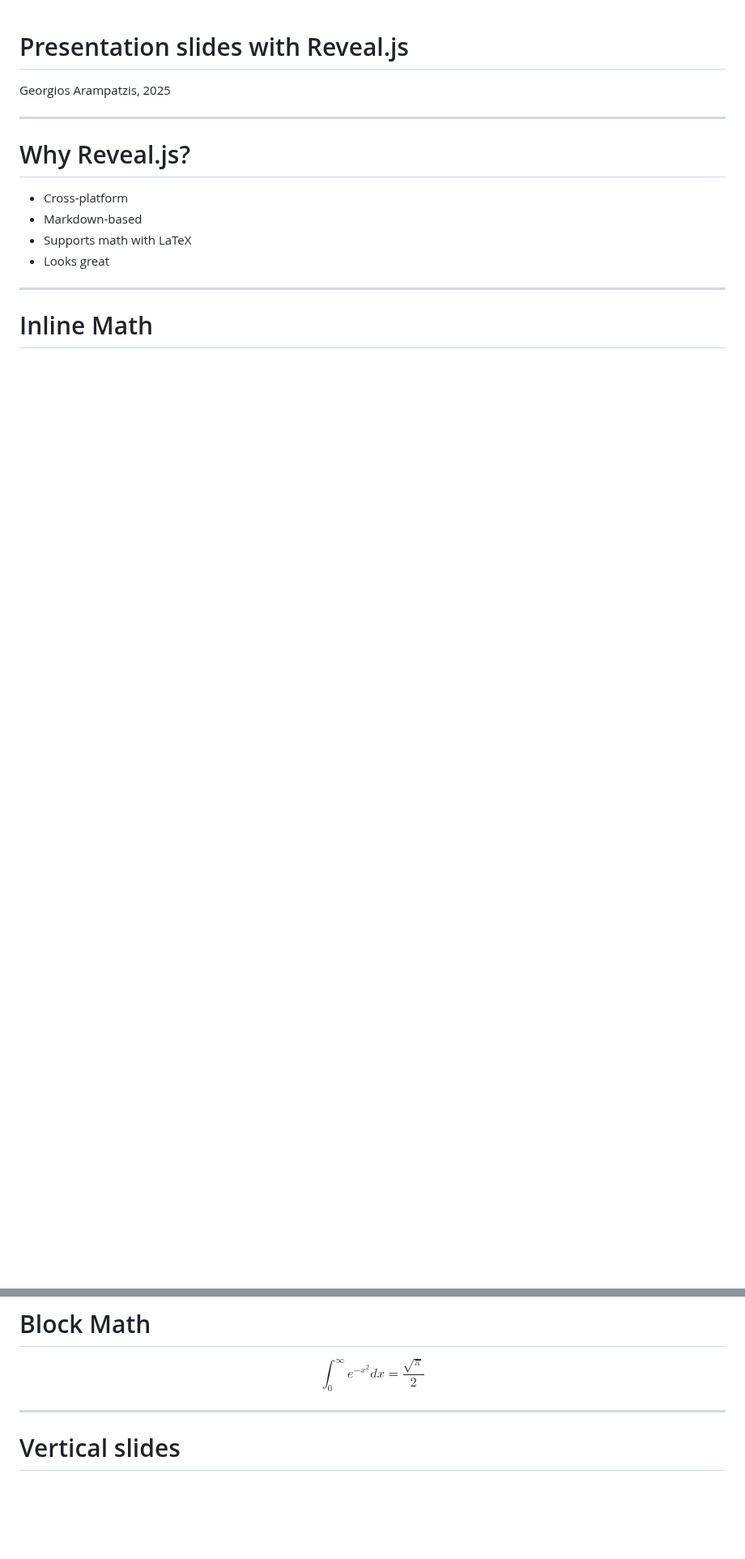
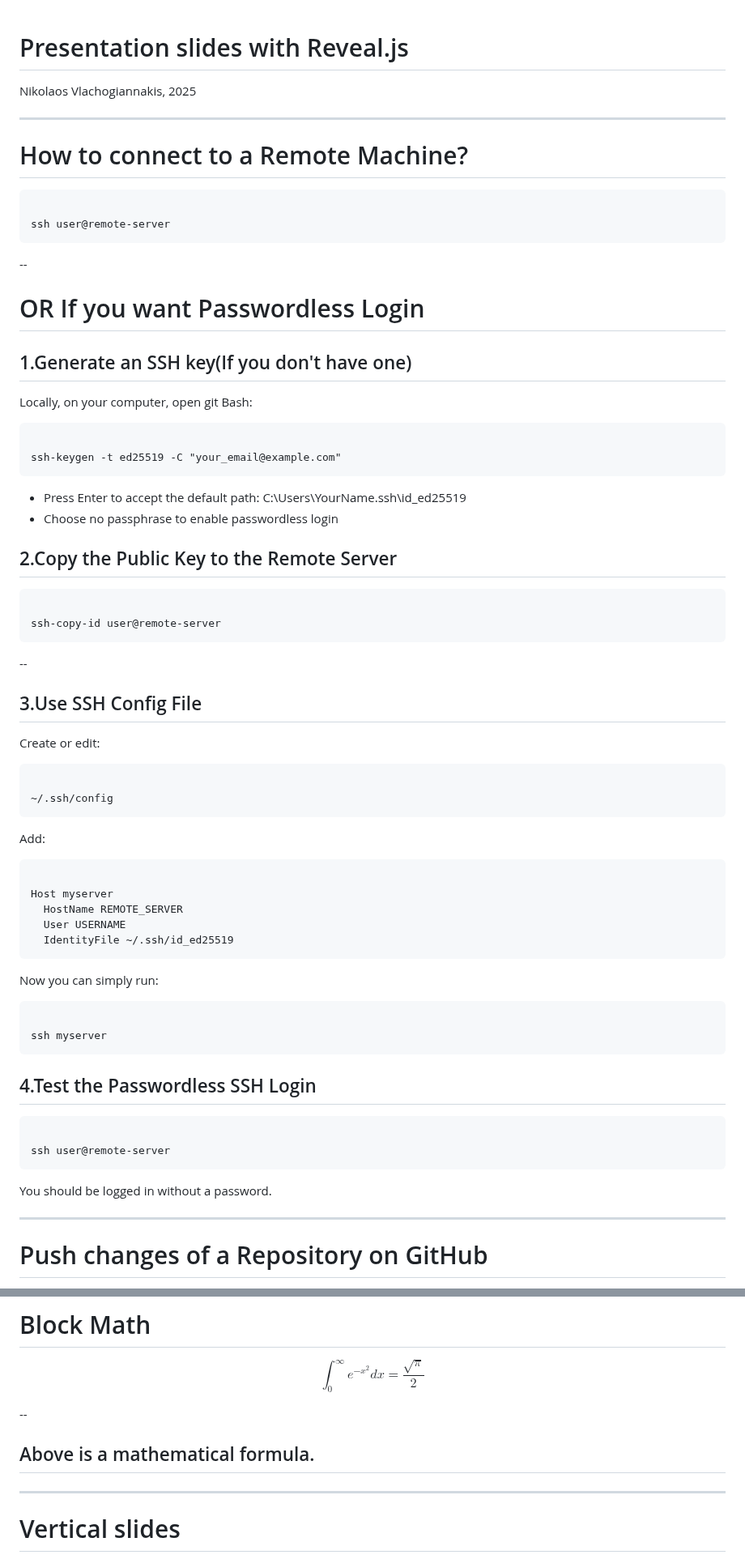
Before and after one commit to nikosvlachogiannakis/Notes, a Markdown page: slides.md, 2 parts joined by grey strips. Shown at 81% size. Drawn GitHub-style; blank space fills up the shorter version.

Commit message:
Created slides

```diff
--- a/slides.md
+++ b/slides.md
@@ -1,17 +1,63 @@
 # Presentation slides with Reveal.js
 
-Georgios Arampatzis, 2025
+Nikolaos Vlachogiannakis, 2025
 
 ---
 
-# Why Reveal.js?
+# How to connect to a Remote Machine?
 
-- Cross-platform
-- Markdown-based
-- Supports math with LaTeX
-- Looks great
+<pre><code class="language-python" data-trim>
+ssh user@remote-server
+</code></pre>
+
+--
+
+# OR If you want Passwordless Login
+
+## 1.Generate an SSH key(If you don't have one)
+
+Locally, on your computer, open git Bash:
+
+<pre><code class="language-python" data-trim>
+ssh-keygen -t ed25519 -C "your_email@example.com"
+</code></pre>
+- Press Enter to accept the default path:
+C:\Users\YourName\.ssh\id_ed25519
+- Choose no passphrase to enable passwordless login
+
+
+## 2.Copy the Public Key to the Remote Server
+
+<pre><code class="language-python" data-trim>
+ssh-copy-id user@remote-server
+</code></pre>
+
+--
+
+## 3.Use SSH Config File
+Create or edit:
+<pre><code class="language-python" data-trim>
+~/.ssh/config
+</code></pre>
+Add:
+<pre><code class="language-python" data-trim>
+Host myserver
+  HostName REMOTE_SERVER
+  User USERNAME
+  IdentityFile ~/.ssh/id_ed25519
+</code></pre>
+Now you can simply run:
+<pre><code class="language-python" data-trim>
+ssh myserver
+</code></pre>
+
+## 4.Test the Passwordless SSH Login
+<pre><code class="language-python" data-trim>
+ssh user@remote-server
+</code></pre>
+You should be logged in without a password.
 
 ---
 
-# Inline Math
+# Push changes of a Repository on GitHub
 
@@ -24,6 +126,10 @@ Einstein's formula: $E = mc^2$
 $$
 \int_0^\infty e^{-x^2} dx = \frac{\sqrt{\pi}}{2}
 $$
+
+--
+
+## Above is a mathematical formula.
 
 ---
 
```
Also changed, not shown: other parts of slides.md (+57 -1 lines).
